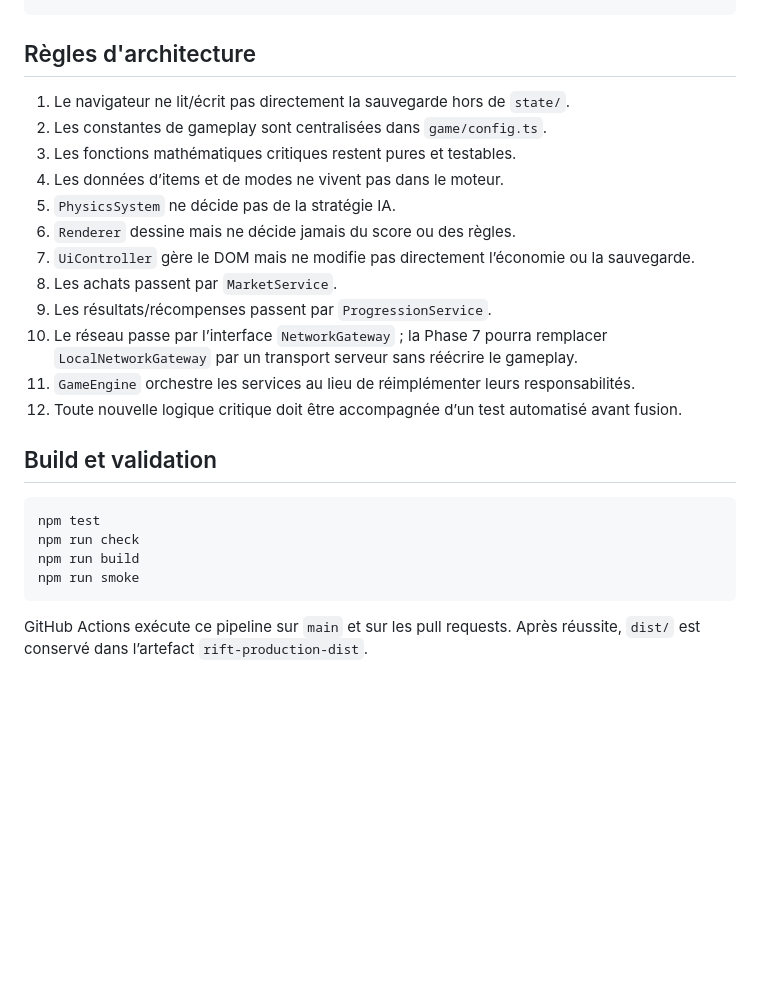
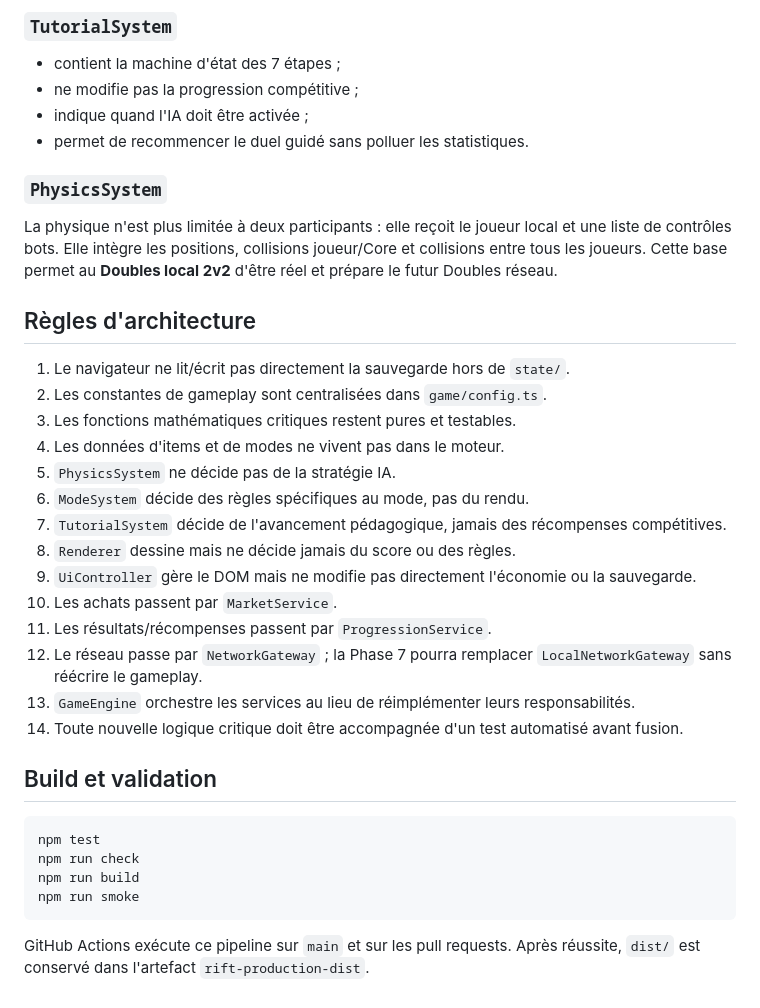
Before and after one commit to wassimvare/rift, a Markdown page: ARCHITECTURE.md, the part around one of its changes. Rendered like a GitHub page; blank space fills up the shorter version.

````diff
--- a/ARCHITECTURE.md
+++ b/ARCHITECTURE.md
@@ -68,17 +92,30 @@ main.ts
+### `TutorialSystem`
+
+- contient la machine d'état des 7 étapes ;
+- ne modifie pas la progression compétitive ;
+- indique quand l'IA doit être activée ;
+- permet de recommencer le duel guidé sans polluer les statistiques.
+
+### `PhysicsSystem`
+
+La physique n'est plus limitée à deux participants : elle reçoit le joueur local et une liste de contrôles bots. Elle intègre les positions, collisions joueur/Core et collisions entre tous les joueurs. Cette base permet au **Doubles local 2v2** d'être réel et prépare le futur Doubles réseau.
+
 ## Règles d'architecture
 
 1. Le navigateur ne lit/écrit pas directement la sauvegarde hors de `state/`.
 2. Les constantes de gameplay sont centralisées dans `game/config.ts`.
 3. Les fonctions mathématiques critiques restent pures et testables.
-4. Les données d’items et de modes ne vivent pas dans le moteur.
+4. Les données d'items et de modes ne vivent pas dans le moteur.
 5. `PhysicsSystem` ne décide pas de la stratégie IA.
-6. `Renderer` dessine mais ne décide jamais du score ou des règles.
-7. `UiController` gère le DOM mais ne modifie pas directement l’économie ou la sauvegarde.
-8. Les achats passent par `MarketService`.
-9. Les résultats/récompenses passent par `ProgressionService`.
-10. Le réseau passe par l’interface `NetworkGateway` ; la Phase 7 pourra remplacer `LocalNetworkGateway` par un transport serveur sans réécrire le gameplay.
-11. `GameEngine` orchestre les services au lieu de réimplémenter leurs responsabilités.
-12. Toute nouvelle logique critique doit être accompagnée d’un test automatisé avant fusion.
+6. `ModeSystem` décide des règles spécifiques au mode, pas du rendu.
+7. `TutorialSystem` décide de l'avancement pédagogique, jamais des récompenses compétitives.
+8. `Renderer` dessine mais ne décide jamais du score ou des règles.
+9. `UiController` gère le DOM mais ne modifie pas directement l'économie ou la sauvegarde.
+10. Les achats passent par `MarketService`.
+11. Les résultats/récompenses passent par `ProgressionService`.
+12. Le réseau passe par `NetworkGateway` ; la Phase 7 pourra remplacer `LocalNetworkGateway` sans réécrire le gameplay.
+13. `GameEngine` orchestre les services au lieu de réimplémenter leurs responsabilités.
+14. Toute nouvelle logique critique doit être accompagnée d'un test automatisé avant fusion.
 
 ## Build et validation
 
@@ -89,4 +126,4 @@ npm run build
 npm run smoke
 ```
 
-GitHub Actions exécute ce pipeline sur `main` et sur les pull requests. Après réussite, `dist/` est conservé dans l’artefact `rift-production-dist`.
+GitHub Actions exécute ce pipeline sur `main` et sur les pull requests. Après réussite, `dist/` est conservé dans l'artefact `rift-production-dist`.
````
Also changed, not shown: other parts of ARCHITECTURE.md (+30 -6 lines).
